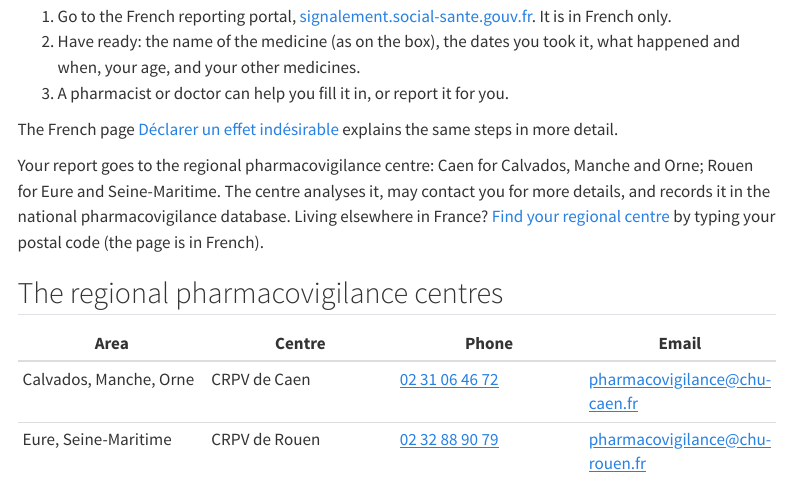
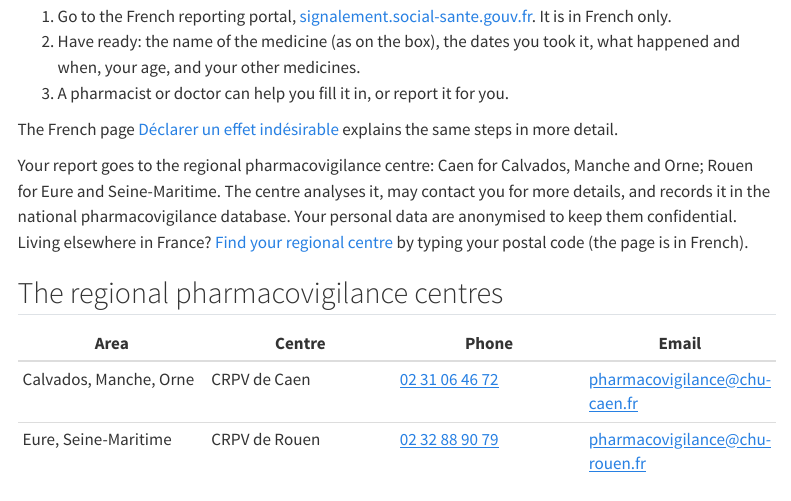
Before and after one commit to BasileChretien/pharmacovigilance-normandie, a Quarto document (normandie/en/index.qmd): the page in a window 1100 px wide, from 720 px down. Rendered offline with R 4.5, knitr and Pandoc in place of Quarto, with nearby package versions; menus at the side of the page are left out.

Commit message:
fix: normandie/en says reports are anonymised in the national database (Santé.fr) (#41)
The Ministry of Health's page (sante.fr, published 16/03/2022) says the
report is recorded in the national pharmacovigilance database and that
personal data are anonymised. #37 had removed the unsourced 'recorded
without your name'; this puts the point back with its source, as on
declarer.qmd.

```diff
--- a/normandie/en/index.qmd
+++ b/normandie/en/index.qmd
@@ -26,6 +26,9 @@ sources:
     consulte_le: 2026-11-28
   - titre: "French public health code, article R5121-161: who must report, who may report (in French)"
     url: "https://www.legifrance.gouv.fr/codes/article_lc/LEGIARTI000047950830"
+    consulte_le: 2026-11-28
+  - titre: "Ministry of Health, Santé.fr: reporting the side effects of a medicine (published 16/03/2022, in French)"
+    url: "https://www.sante.fr/signaler-les-effets-indesirables-dun-medicament"
     consulte_le: 2026-11-28
   - titre: "RésoGardes, pharmacies on duty (3237, in French)"
     url: "https://www.3237.fr/"
@@ -59,7 +62,7 @@ Patients can report a suspected side effect of a medicine in France, and so can
 
 The French page [[Déclarer un effet indésirable]{lang="fr"}](../../declarer.qmd) explains the same steps in more detail.
 
-Your report goes to the regional pharmacovigilance centre: Caen for Calvados, Manche and Orne; Rouen for Eure and Seine-Maritime. The centre analyses it, may contact you for more details, and records it in the national pharmacovigilance database. Living elsewhere in France? [Find your regional centre](../../crpv/trouver-mon-crpv.qmd) by typing your postal code (the page is in French).
+Your report goes to the regional pharmacovigilance centre: Caen for Calvados, Manche and Orne; Rouen for Eure and Seine-Maritime. The centre analyses it, may contact you for more details, and records it in the national pharmacovigilance database. Your personal data are anonymised to keep them confidential. Living elsewhere in France? [Find your regional centre](../../crpv/trouver-mon-crpv.qmd) by typing your postal code (the page is in French).
 
 ## The regional pharmacovigilance centres
 
```
Also changed, not shown: docs/relecture.md.
